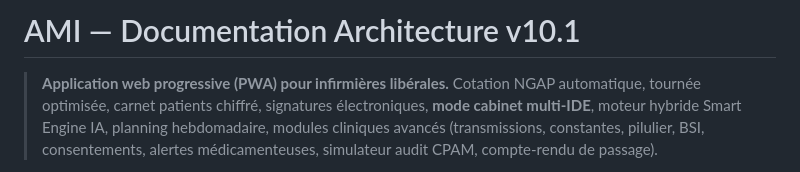
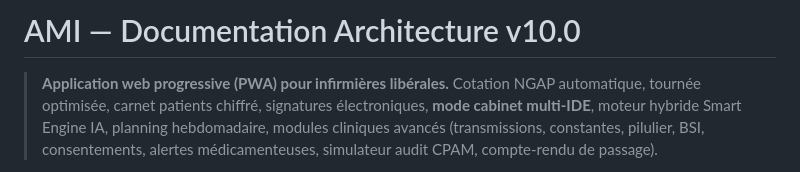
Before and after one commit to Vdskillers/Ami-ngap, a Markdown page: README.md, the part around the change. GitHub-like rendering.

```diff
--- a/README.md
+++ b/README.md
@@ -1,4 +1,4 @@
-# AMI — Documentation Architecture v10.1
+# AMI — Documentation Architecture v10.0
 
 > **Application web progressive (PWA) pour infirmières libérales.**
 > Cotation NGAP automatique, tournée optimisée, carnet patients chiffré, signatures électroniques, **mode cabinet multi-IDE**, moteur hybride Smart Engine IA, planning hebdomadaire, modules cliniques avancés (transmissions, constantes, pilulier, BSI, consentements, alertes médicamenteuses, simulateur audit CPAM, compte-rendu de passage).
```
